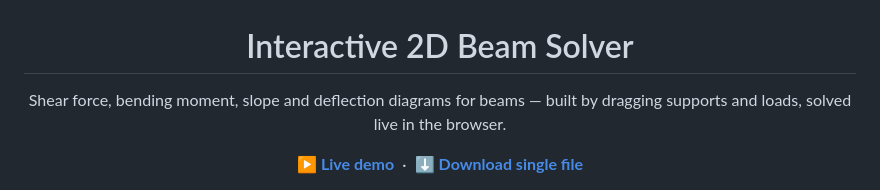
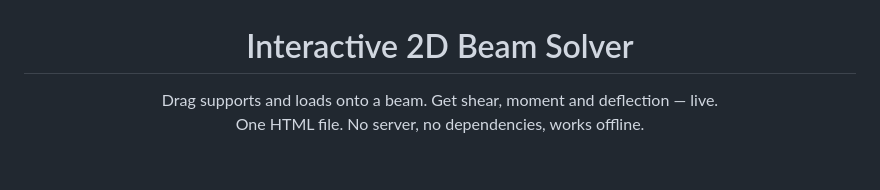
Before and after one commit to mojtaba-ja/interactive-2d-beam-solver, a Markdown page: README.md, the part around one of its changes. Rendered like a GitHub page; blank space fills up the shorter version.

```diff
--- a/README.md
+++ b/README.md
@@ -1,14 +1,8 @@
 <h1 align="center">Interactive 2D Beam Solver</h1>
 
 <p align="center">
-  Shear force, bending moment, slope and deflection diagrams for beams —
-  built by dragging supports and loads, solved live in the browser.
-</p>
-
-<p align="center">
-  <a href="https://mojtaba-ja.github.io/interactive-2d-beam-solver/"><b>▶ Live demo</b></a>
-  &nbsp;·&nbsp;
-  <a href="https://github.com/mojtaba-ja/interactive-2d-beam-solver/raw/main/dist/Interactive-2D-Beam-Solver.html"><b>⬇ Download single file</b></a>
+  Drag supports and loads onto a beam. Get shear, moment and deflection — live.<br>
+  One HTML file. No server, no dependencies, works offline.
 </p>
 
 <p align="center">
```
Also changed, not shown: other parts of README.md (+92 -120 lines).
